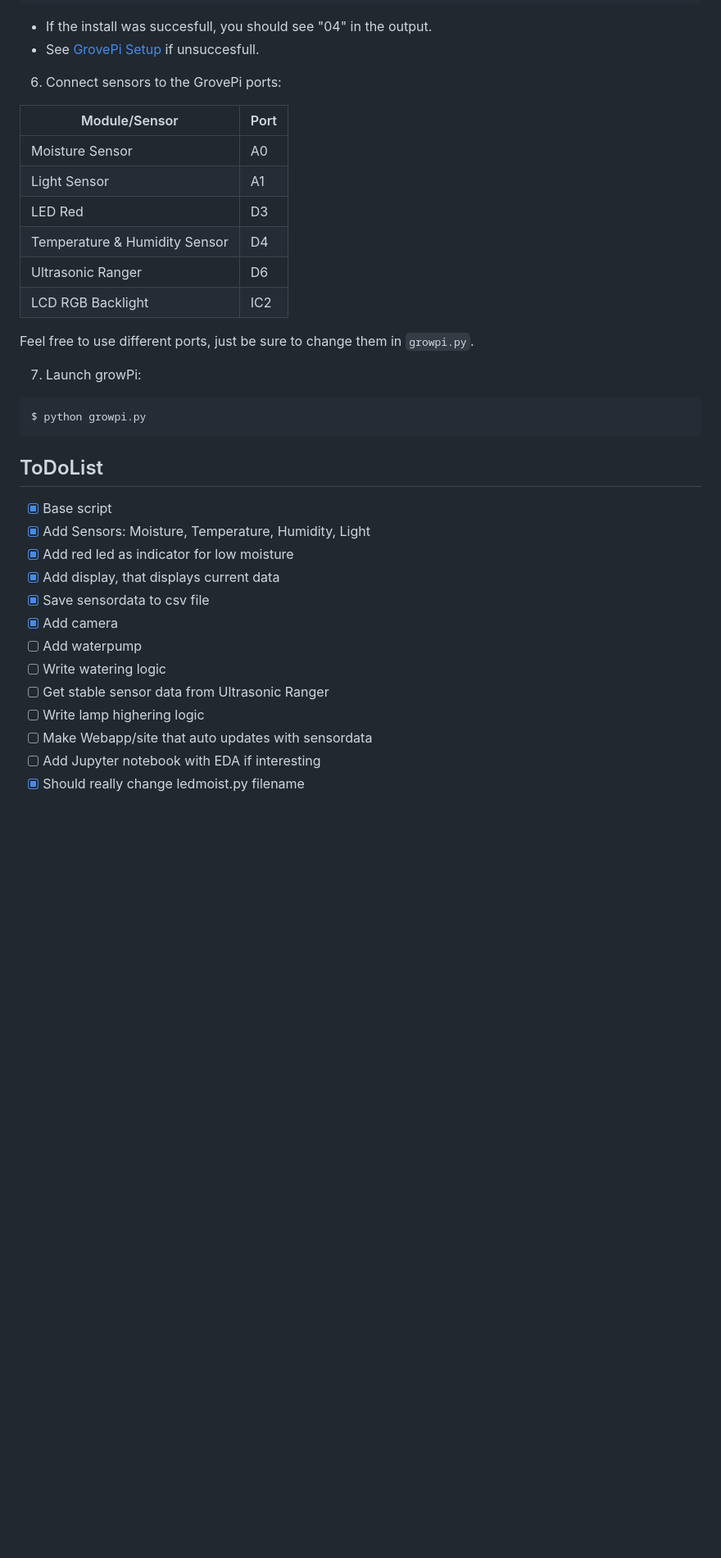
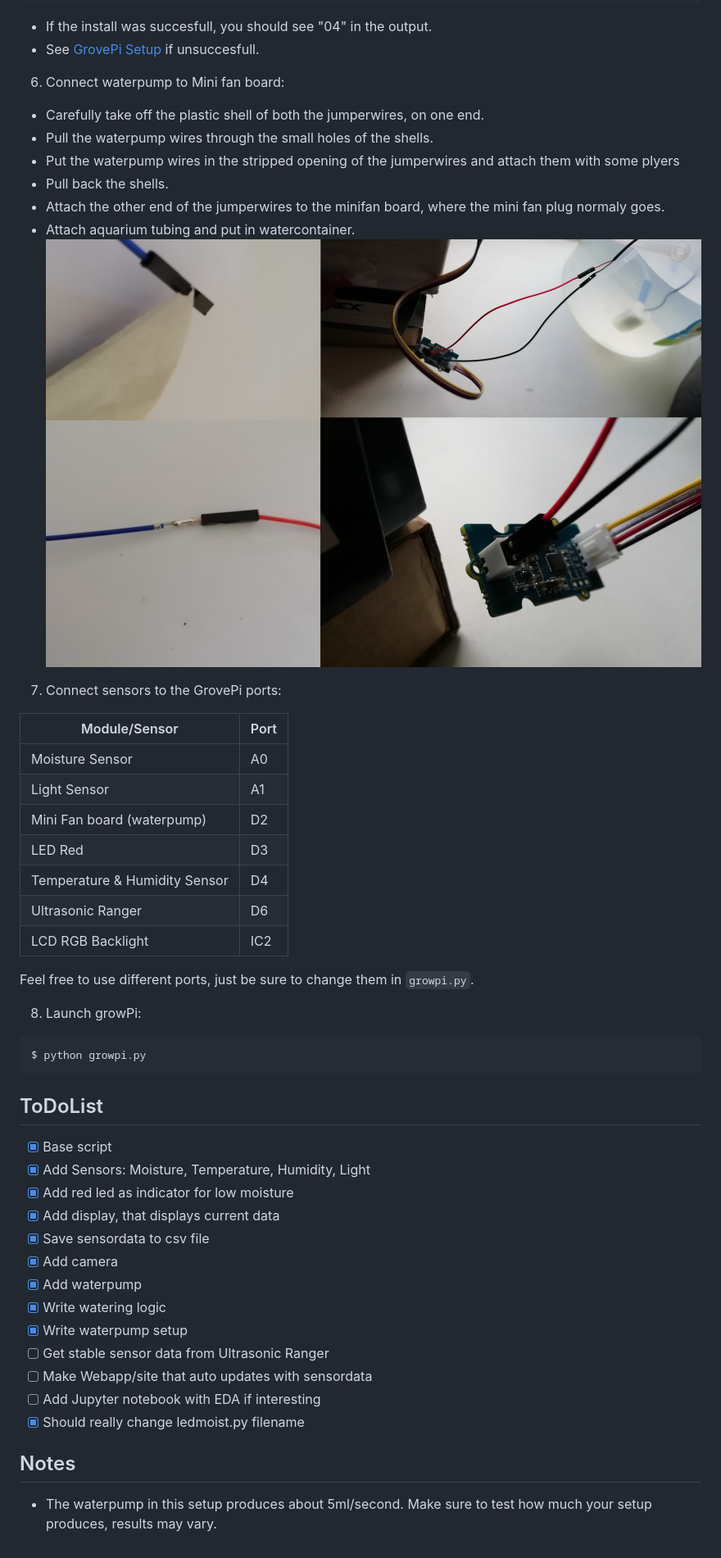
Before and after one commit to graffenwalder/growPi, a Markdown page: README.md, the part around one of its changes. Shown at 82% size. GitHub-like rendering; pictures changed too: images/waterpump.jpg (added); blank space fills up the shorter version.

Commit message:
Waterpump added, activates when there are 3 consecutive dry readings if lightsOn.

````diff
--- a/README.md
+++ b/README.md
@@ -43,12 +49,21 @@ $ sudo i2cdetect -y 1
 ```
 - If the install was succesfull, you should see "04" in the output.
 - See [GrovePi Setup](https://www.dexterindustries.com/GrovePi/get-started-with-the-grovepi/setting-software/) if unsuccesfull.
-6. Connect sensors to the GrovePi ports:
+6. Connect waterpump to Mini fan board:
+- Carefully take off the plastic shell of both the jumperwires, on one end.
+- Pull the waterpump wires through the small holes of the shells.
+- Put the waterpump wires in the stripped opening of the jumperwires and attach them with some plyers
+- Pull back the shells.
+- Attach the other end of the jumperwires to the minifan board, where the mini fan plug normaly goes.
+- Attach aquarium tubing and put in watercontainer.
+![waterpump](/images/waterpump.jpg)
+7. Connect sensors to the GrovePi ports:
 
 | Module/Sensor                  | Port  |
 | -------------------------------|-------|
 | Moisture Sensor                | A0    |
 | Light Sensor                   | A1    |
+| Mini Fan board (waterpump)	 | D2	 |
 | LED Red                        | D3    |
 | Temperature & Humidity Sensor  | D4    |
 | Ultrasonic Ranger              | D6    |
@@ -56,7 +71,7 @@ $ sudo i2cdetect -y 1
 
 Feel free to use different ports, just be sure to change them in `growpi.py`.
 
-7. Launch growPi:
+8. Launch growPi:
 ```
 $ python growpi.py
 ```
@@ -69,10 +84,14 @@ $ python growpi.py
 - [x] Add display, that displays current data
 - [x] Save sensordata to csv file
 - [x] Add camera
-- [ ] Add waterpump
-- [ ] Write watering logic
+- [x] Add waterpump
+- [x] Write watering logic
+- [x] Write waterpump setup
 - [ ] Get stable sensor data from Ultrasonic Ranger
-- [ ] Write lamp highering logic
 - [ ] Make Webapp/site that auto updates with sensordata
 - [ ] Add Jupyter notebook with EDA if interesting
 - [x] Should really change ledmoist.py filename
+
+## Notes
+
+- The waterpump in this setup produces about 5ml/second. Make sure to test how much your setup produces, results may vary.
````
Also changed, not shown: other parts of README.md (+8 -2 lines), 4 other files.
